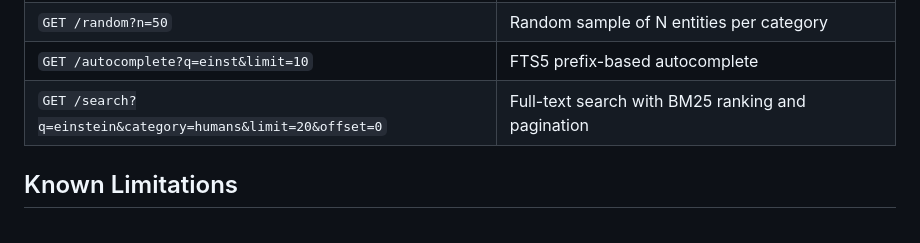
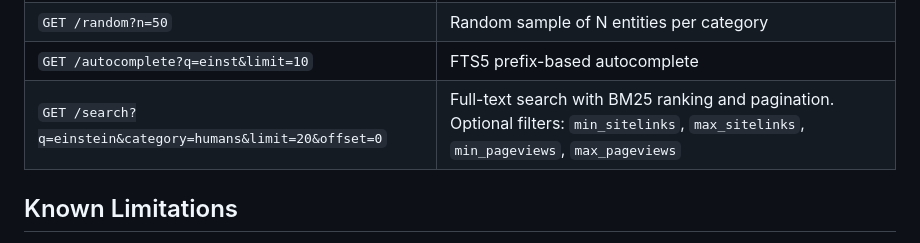
Before and after one commit to ChandlerFerry/nerdfighteria-wikipeople, a Markdown page: README.md, the part around the change. Drawn GitHub-style.

Commit message:
docs: pageview/sitelinks

```diff
--- a/README.md
+++ b/README.md
@@ -106,7 +106,7 @@ The server listens on port 8080. Rate limiting (100 requests/minute per IP) appl
 | `GET /health` | Health check (no rate limit) |
 | `GET /random?n=50` | Random sample of N entities per category |
 | `GET /autocomplete?q=einst&limit=10` | FTS5 prefix-based autocomplete |
-| `GET /search?q=einstein&category=humans&limit=20&offset=0` | Full-text search with BM25 ranking and pagination |
+| `GET /search?q=einstein&category=humans&limit=20&offset=0` | Full-text search with BM25 ranking and pagination. Optional filters: `min_sitelinks`, `max_sitelinks`, `min_pageviews`, `max_pageviews` |
 
 ## Known Limitations
 
```
